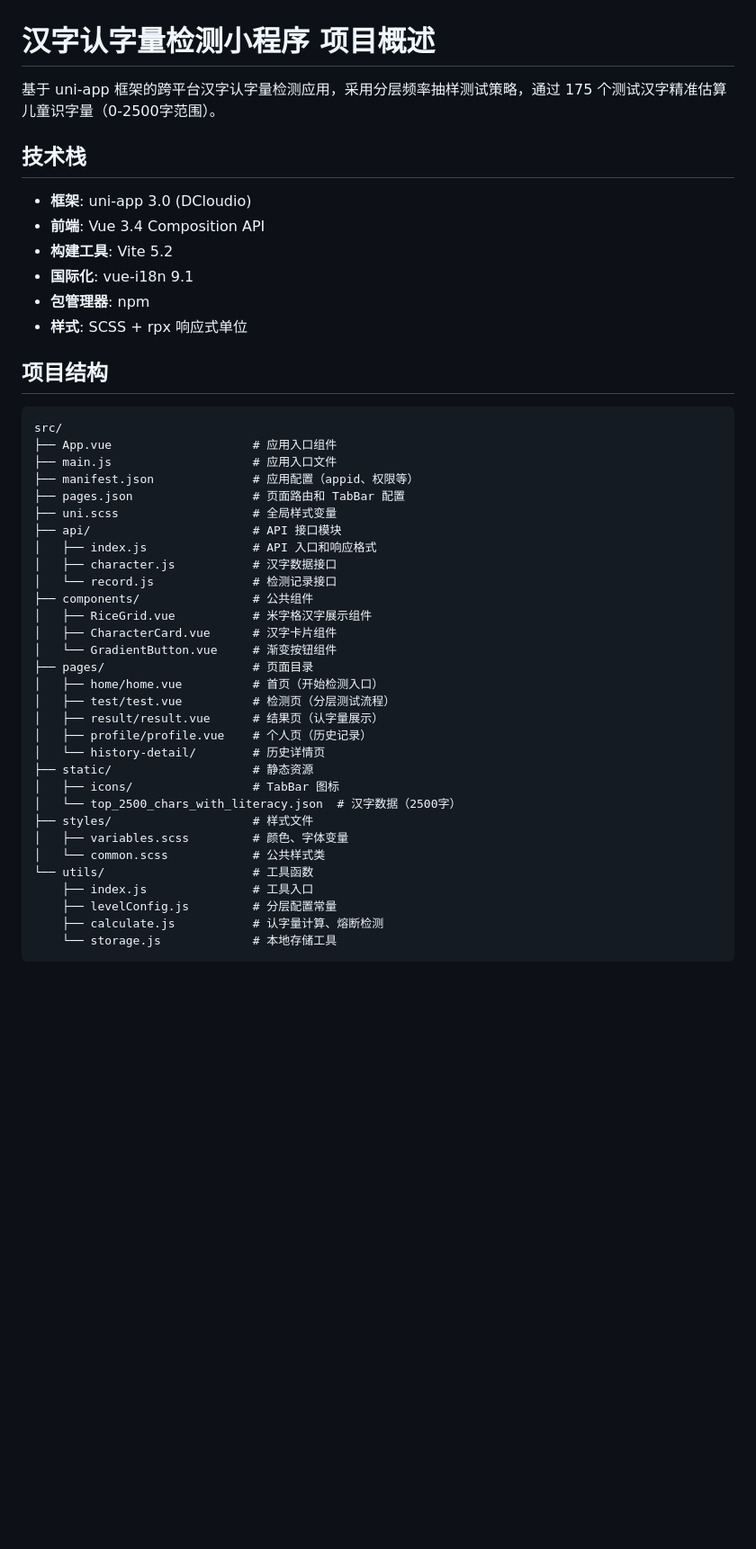
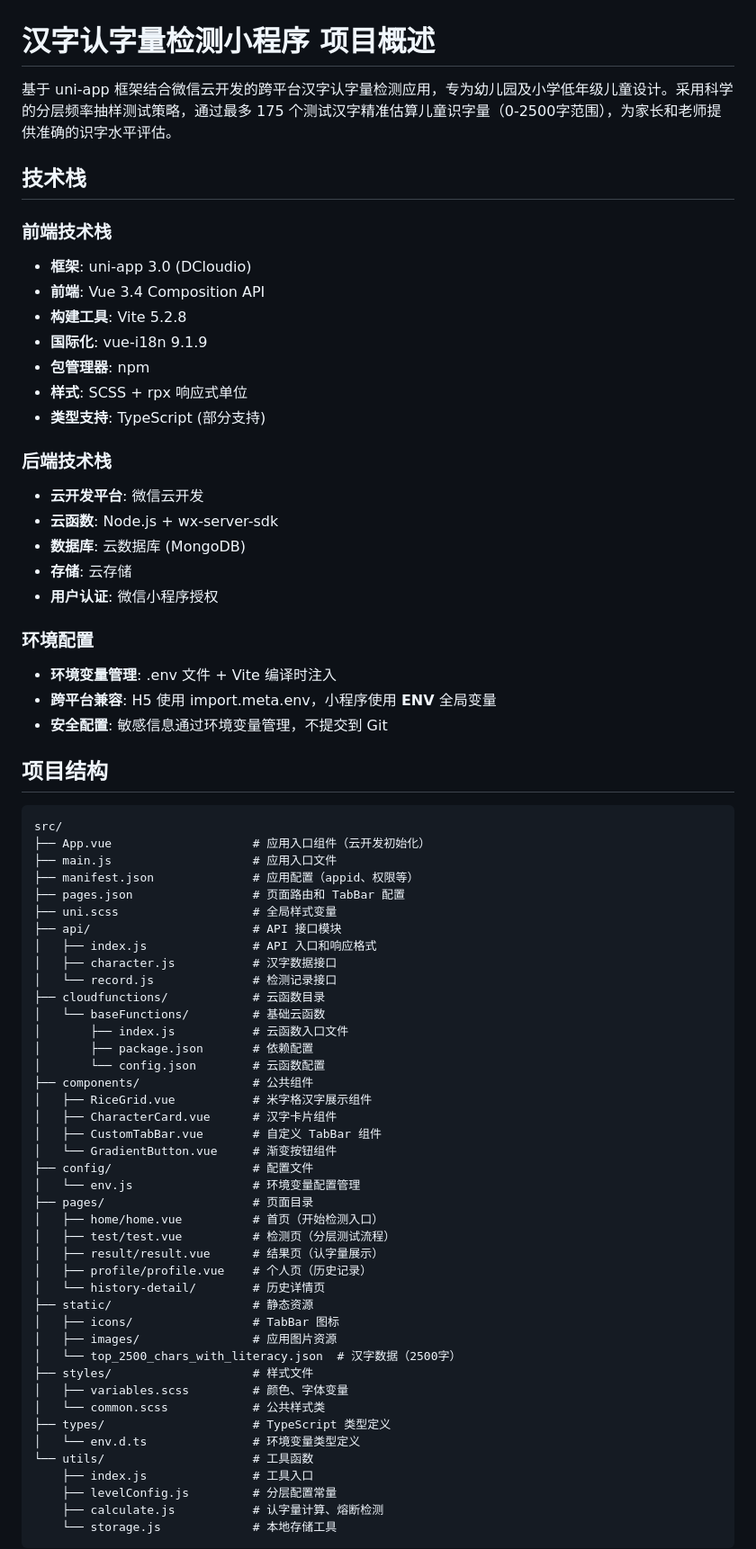
Before and after one commit to wangwang4git/ChineseDetection, a Markdown page: openspec/project.md, the part around one of its changes. Shown at 90% size. GitHub-like rendering; blank space fills up the shorter version.

````diff
--- a/openspec/project.md
+++ b/openspec/project.md
@@ -1,21 +1,35 @@
 # 汉字认字量检测小程序 项目概述
 
-基于 uni-app 框架的跨平台汉字认字量检测应用，采用分层频率抽样测试策略，通过 175 个测试汉字精准估算儿童识字量（0-2500字范围）。
+基于 uni-app 框架结合微信云开发的跨平台汉字认字量检测应用，专为幼儿园及小学低年级儿童设计。采用科学的分层频率抽样测试策略，通过最多 175 个测试汉字精准估算儿童识字量（0-2500字范围），为家长和老师提供准确的识字水平评估。
 
 ## 技术栈
 
+### 前端技术栈
 - **框架**: uni-app 3.0 (DCloudio)
 - **前端**: Vue 3.4 Composition API
-- **构建工具**: Vite 5.2
-- **国际化**: vue-i18n 9.1
+- **构建工具**: Vite 5.2.8
+- **国际化**: vue-i18n 9.1.9
 - **包管理器**: npm
 - **样式**: SCSS + rpx 响应式单位
+- **类型支持**: TypeScript (部分支持)
+
+### 后端技术栈
+- **云开发平台**: 微信云开发
+- **云函数**: Node.js + wx-server-sdk
+- **数据库**: 云数据库 (MongoDB)
+- **存储**: 云存储
+- **用户认证**: 微信小程序授权
+
+### 环境配置
+- **环境变量管理**: .env 文件 + Vite 编译时注入
+- **跨平台兼容**: H5 使用 import.meta.env，小程序使用 __ENV__ 全局变量
+- **安全配置**: 敏感信息通过环境变量管理，不提交到 Git
 
 ## 项目结构
 
 ```
 src/
-├── App.vue                    # 应用入口组件
+├── App.vue                    # 应用入口组件（云开发初始化）
 ├── main.js                    # 应用入口文件
 ├── manifest.json              # 应用配置（appid、权限等）
 ├── pages.json                 # 页面路由和 TabBar 配置
@@ -24,10 +38,18 @@ src/
 │   ├── index.js               # API 入口和响应格式
 │   ├── character.js           # 汉字数据接口
 │   └── record.js              # 检测记录接口
+├── cloudfunctions/            # 云函数目录
+│   └── baseFunctions/         # 基础云函数
+│       ├── index.js           # 云函数入口文件
+│       ├── package.json       # 依赖配置
+│       └── config.json        # 云函数配置
 ├── components/                # 公共组件
 │   ├── RiceGrid.vue           # 米字格汉字展示组件
 │   ├── CharacterCard.vue      # 汉字卡片组件
+│   ├── CustomTabBar.vue       # 自定义 TabBar 组件
 │   └── GradientButton.vue     # 渐变按钮组件
+├── config/                    # 配置文件
+│   └── env.js                 # 环境变量配置管理
 ├── pages/                     # 页面目录
 │   ├── home/home.vue          # 首页（开始检测入口）
 │   ├── test/test.vue          # 检测页（分层测试流程）
@@ -36,10 +58,13 @@ src/
 │   └── history-detail/        # 历史详情页
 ├── static/                    # 静态资源
 │   ├── icons/                 # TabBar 图标
+│   ├── images/                # 应用图片资源
 │   └── top_2500_chars_with_literacy.json  # 汉字数据（2500字）
 ├── styles/                    # 样式文件
 │   ├── variables.scss         # 颜色、字体变量
 │   └── common.scss            # 公共样式类
+├── types/                     # TypeScript 类型定义
+│   └── env.d.ts               # 环境变量类型定义
 └── utils/                     # 工具函数
     ├── index.js               # 工具入口
     ├── levelConfig.js         # 分层配置常量
````
Also changed, not shown: other parts of openspec/project.md (+148 -3 lines).
